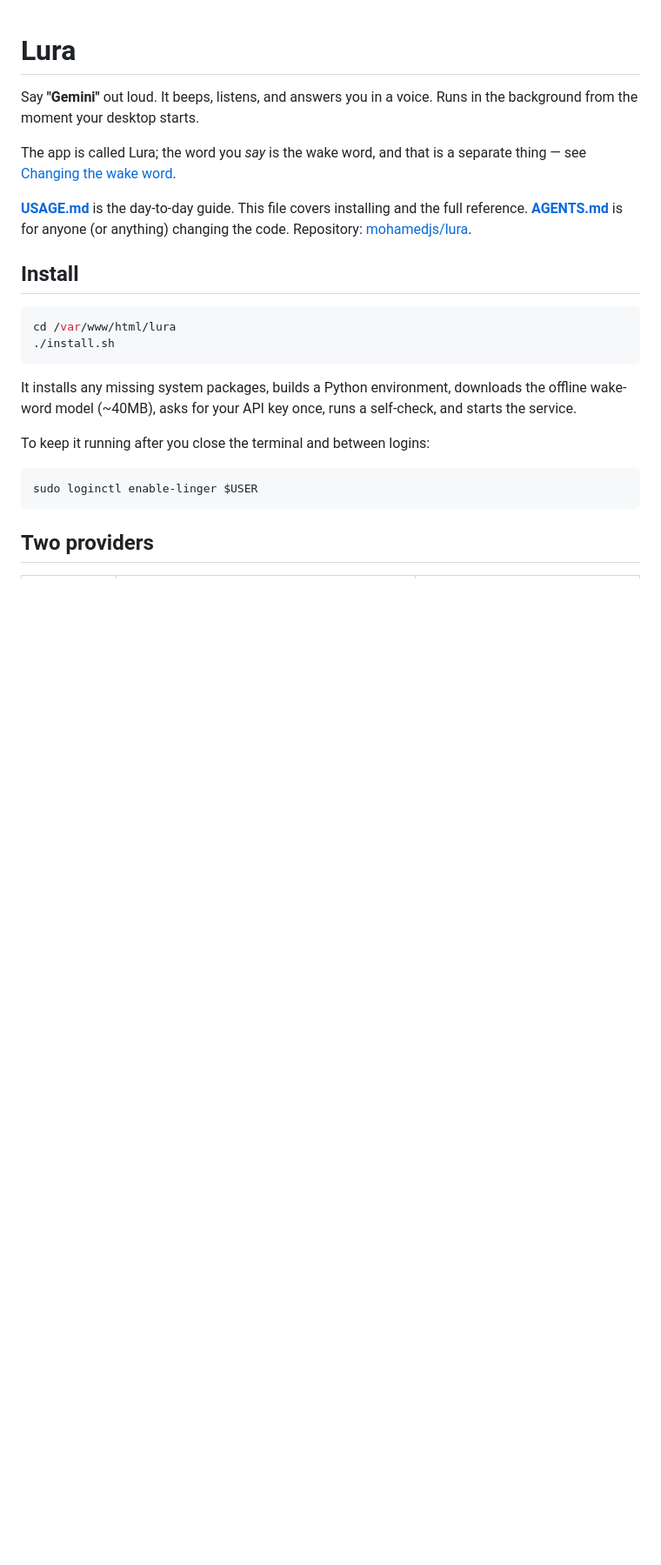
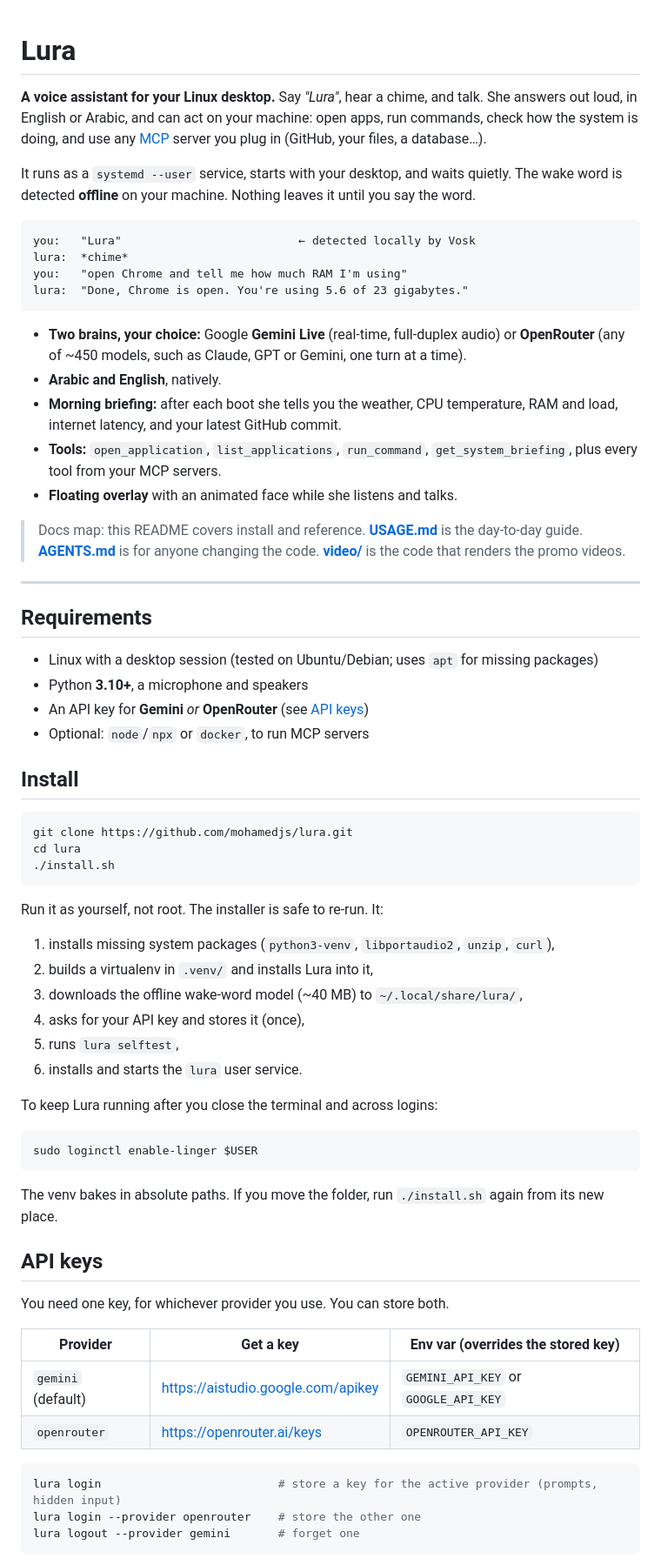
Before and after one commit to mohamedjs/lura, a Markdown page: README.md, the part around one of its changes. Shown at 87% size. Drawn GitHub-style; blank space fills up the shorter version.

````diff
--- a/README.md
+++ b/README.md
@@ -1,30 +1,82 @@
 # Lura
 
-Say **"Gemini"** out loud. It beeps, listens, and answers you in a voice.
-Runs in the background from the moment your desktop starts.
+**A voice assistant for your Linux desktop.** Say *"Lura"*, hear a chime, and talk.
+She answers out loud, in English or Arabic, and can act on your machine:
+open apps, run commands, check how the system is doing, and use any
+[MCP](https://modelcontextprotocol.io) server you plug in (GitHub, your files,
+a database…).
 
-The app is called Lura; the word you *say* is the wake word, and that is a
-separate thing — see [Changing the wake word](#changing-the-wake-word).
+It runs as a `systemd --user` service, starts with your desktop, and waits
+quietly. The wake word is detected **offline** on your machine. Nothing leaves it
+until you say the word.
 
-**[USAGE.md](USAGE.md)** is the day-to-day guide. This file covers installing
-and the full reference. **[AGENTS.md](AGENTS.md)** is for anyone (or anything)
-changing the code. Repository: [mohamedjs/lura](https://github.com/mohamedjs/lura).
+```
+you:   "Lura"                          ← detected locally by Vosk
+lura:  *chime*
+you:   "open Chrome and tell me how much RAM I'm using"
+lura:  "Done, Chrome is open. You're using 5.6 of 23 gigabytes."
+```
+
+- **Two brains, your choice:** Google **Gemini Live** (real-time, full-duplex
+  audio) or **OpenRouter** (any of ~450 models, such as Claude, GPT or Gemini, one turn at a time).
+- **Arabic and English**, natively.
+- **Morning briefing:** after each boot she tells you the weather, CPU temperature,
+  RAM and load, internet latency, and your latest GitHub commit.
+- **Tools:** `open_application`, `list_applications`, `run_command`,
+  `get_system_briefing`, plus every tool from your MCP servers.
+- **Floating overlay** with an animated face while she listens and talks.
+
+> Docs map: this README covers install and reference. **[USAGE.md](USAGE.md)** is the
+> day-to-day guide. **[AGENTS.md](AGENTS.md)** is for anyone changing the code.
+> **[video/](video/)** is the code that renders the promo videos.
+
+---
+
+## Requirements
+
+- Linux with a desktop session (tested on Ubuntu/Debian; uses `apt` for missing packages)
+- Python **3.10+**, a microphone and speakers
+- An API key for **Gemini** *or* **OpenRouter** (see [API keys](#api-keys))
+- Optional: `node`/`npx` or `docker`, to run MCP servers
 
 ## Install
 
 ```bash
-cd /var/www/html/lura
+git clone https://github.com/mohamedjs/lura.git
+cd lura
 ./install.sh
 ```
 
-It installs any missing system packages, builds a Python environment, downloads
-the offline wake-word model (~40MB), asks for your API key once, runs a
-self-check, and starts the service.
+Run it as yourself, not root. The installer is safe to re-run. It:
 
-To keep it running after you close the terminal and between logins:
+1. installs missing system packages (`python3-venv`, `libportaudio2`, `unzip`, `curl`),
+2. builds a virtualenv in `.venv/` and installs Lura into it,
+3. downloads the offline wake-word model (~40 MB) to `~/.local/share/lura/`,
+4. asks for your API key and stores it (once),
+5. runs `lura selftest`,
+6. installs and starts the `lura` user service.
+
+To keep Lura running after you close the terminal and across logins:
 
 ```bash
 sudo loginctl enable-linger $USER
 ```
 
-## Two providers
+The venv bakes in absolute paths. If you move the folder, run `./install.sh` again
+from its new place.
+
+## API keys
+
+You need one key, for whichever provider you use. You can store both.
+
+| Provider | Get a key | Env var (overrides the stored key) |
+|---|---|---|
+| `gemini` (default) | <https://aistudio.google.com/apikey> | `GEMINI_API_KEY` or `GOOGLE_API_KEY` |
+| `openrouter` | <https://openrouter.ai/keys> | `OPENROUTER_API_KEY` |
+
+```bash
+lura login                          # store a key for the active provider (prompts, hidden input)
+lura login --provider openrouter    # store the other one
+lura logout --provider gemini       # forget one
+```
+
````
Also changed, not shown: other parts of README.md (+147 -100 lines).
